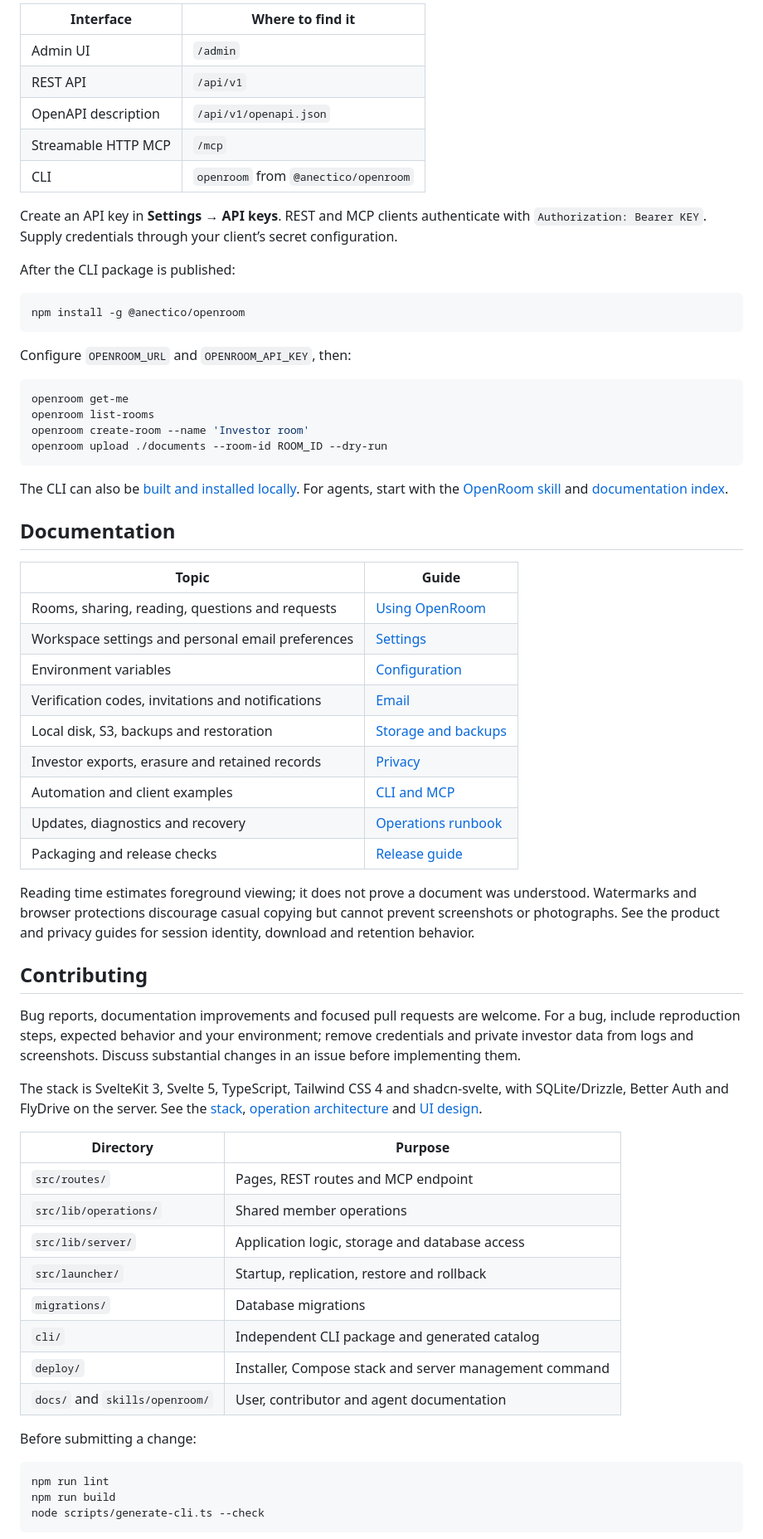
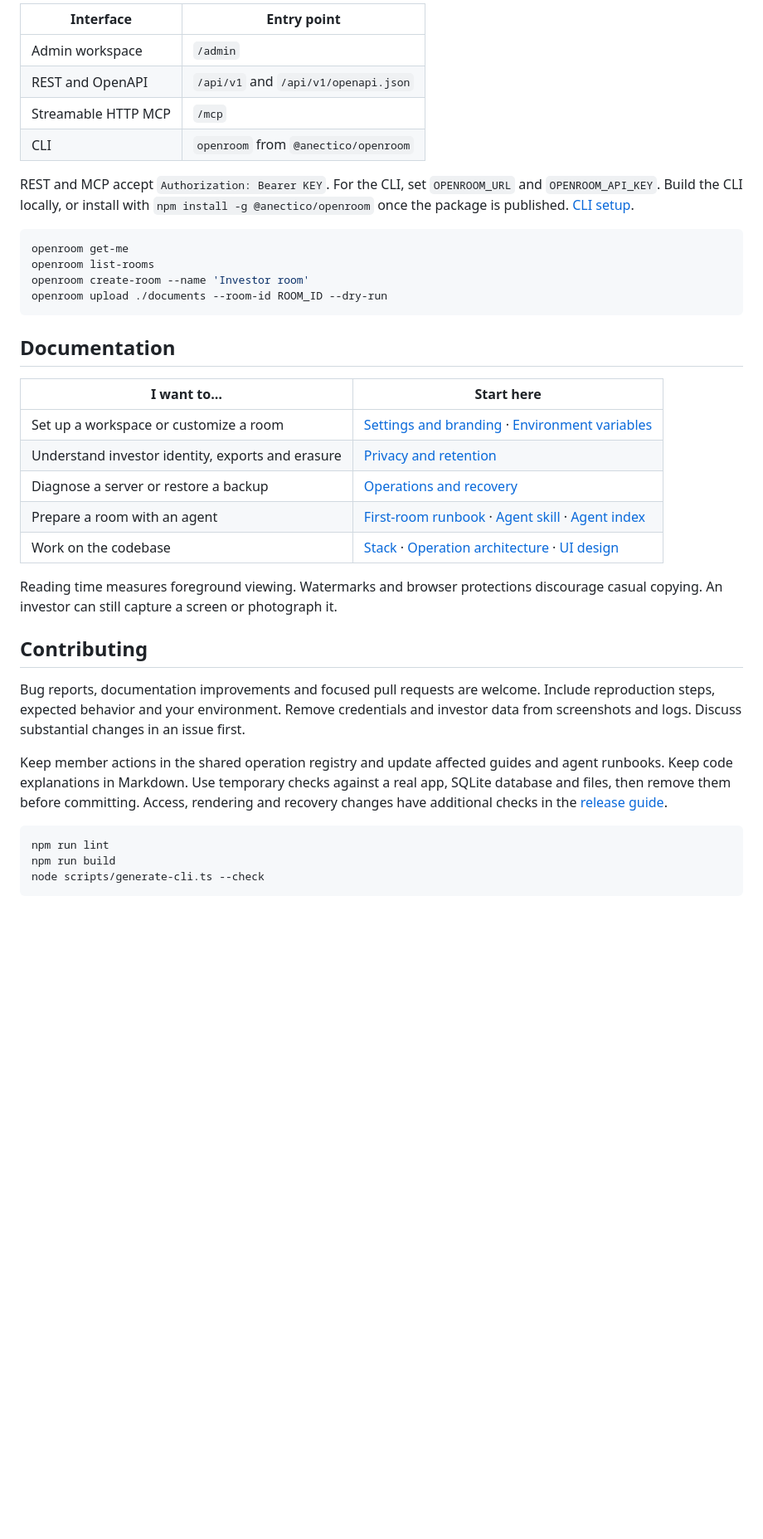
Before and after one commit to anectico/openroom, a Markdown page: README.md, the part around one of its changes. Shown at 83% size. GitHub-like rendering; blank space fills up the shorter version.

````diff
--- a/README.md
+++ b/README.md
@@ -137,22 +74,12 @@ You can use the same workspace through:
 
-| Interface           | Where to find it                     |
+| Interface           | Entry point                          |
 | ------------------- | ------------------------------------ |
-| Admin UI            | `/admin`                             |
-| REST API            | `/api/v1`                            |
-| OpenAPI description | `/api/v1/openapi.json`               |
+| Admin workspace     | `/admin`                             |
+| REST and OpenAPI    | `/api/v1` and `/api/v1/openapi.json` |
 | Streamable HTTP MCP | `/mcp`                               |
 | CLI                 | `openroom` from `@anectico/openroom` |
 
-Create an API key in **Settings → API keys**. REST and MCP clients authenticate with
-`Authorization: Bearer KEY`. Supply credentials through your client’s secret configuration.
-
-After the CLI package is published:
-
-```sh
-npm install -g @anectico/openroom
-```
-
-Configure `OPENROOM_URL` and `OPENROOM_API_KEY`, then:
+REST and MCP accept `Authorization: Bearer KEY`. For the CLI, set `OPENROOM_URL` and `OPENROOM_API_KEY`. Build the CLI locally, or install with `npm install -g @anectico/openroom` once the package is published. [CLI setup](docs/cli.md#cli).
 
 ```sh
 openroom get-me
@@ -161,49 +88,23 @@ openroom create-room --name 'Investor room'
 openroom upload ./documents --room-id ROOM_ID --dry-run
 ```
 
-The CLI can also be [built and installed locally](docs/cli.md#cli). For agents, start with the
-[OpenRoom skill](skills/openroom/SKILL.md) and [documentation index](llms.txt).
-
 ## Documentation
 
-| Topic                                             | Guide                                                        |
-| ------------------------------------------------- | ------------------------------------------------------------ |
-| Rooms, sharing, reading, questions and requests   | [Using OpenRoom](docs/using-openroom.md)                     |
-| Workspace settings and personal email preferences | [Settings](docs/settings.md)                                 |
-| Environment variables                             | [Configuration](docs/configuration.md)                       |
-| Verification codes, invitations and notifications | [Email](docs/email.md)                                       |
-| Local disk, S3, backups and restoration           | [Storage and backups](docs/storage-and-backups.md)           |
-| Investor exports, erasure and retained records    | [Privacy](docs/privacy.md)                                   |
-| Automation and client examples                    | [CLI and MCP](docs/cli.md)                                   |
-| Updates, diagnostics and recovery                 | [Operations runbook](docs/agents/operations-and-recovery.md) |
-| Packaging and release checks                      | [Release guide](docs/contributing/release.md)                |
+| I want to…                                        | Start here                                                                                                                                 |
+| ------------------------------------------------- | ------------------------------------------------------------------------------------------------------------------------------------------ |
+| Set up a workspace or customize a room            | [Settings and branding](docs/settings.md) · [Environment variables](docs/configuration.md)                                                 |
+| Understand investor identity, exports and erasure | [Privacy and retention](docs/privacy.md)                                                                                                   |
+| Diagnose a server or restore a backup             | [Operations and recovery](docs/agents/operations-and-recovery.md)                                                                          |
+| Prepare a room with an agent                      | [First-room runbook](docs/agents/first-room.md) · [Agent skill](skills/openroom/SKILL.md) · [Agent index](llms.txt)                        |
+| Work on the codebase                              | [Stack](docs/contributing/stack.md) · [Operation architecture](docs/contributing/operations.md) · [UI design](docs/contributing/design.md) |
 
-Reading time estimates foreground viewing; it does not prove a document was understood. Watermarks
-and browser protections discourage casual copying but cannot prevent screenshots or photographs.
-See the product and privacy guides for session identity, download and retention behavior.
+Reading time measures foreground viewing. Watermarks and browser protections discourage casual copying. An investor can still capture a screen or photograph it.
 
 ## Contributing
 
-Bug reports, documentation improvements and focused pull requests are welcome. For a bug, include
-reproduction steps, expected behavior and your environment; remove credentials and private investor
-data from logs and screenshots. Discuss substantial changes in an issue before implementing them.
+Bug reports, documentation improvements and focused pull requests are welcome. Include reproduction steps, expected behavior and your environment. Remove credentials and investor data from screenshots and logs. Discuss substantial changes in an issue first.
 
-The stack is SvelteKit 3, Svelte 5, TypeScript, Tailwind CSS 4 and shadcn-svelte, with SQLite/Drizzle,
-Better Auth and FlyDrive on the server. See the [stack](docs/contributing/stack.md),
-[operation architecture](docs/contributing/operations.md) and [UI design](docs/contributing/design.md).
-
-| Directory                      | Purpose                                                |
-| ------------------------------ | ------------------------------------------------------ |
-| `src/routes/`                  | Pages, REST routes and MCP endpoint                    |
-| `src/lib/operations/`          | Shared member operations                               |
-| `src/lib/server/`              | Application logic, storage and database access         |
-| `src/launcher/`                | Startup, replication, restore and rollback             |
-| `migrations/`                  | Database migrations                                    |
-| `cli/`                         | Independent CLI package and generated catalog          |
-| `deploy/`                      | Installer, Compose stack and server management command |
-| `docs/` and `skills/openroom/` | User, contributor and agent documentation              |
-
-Before submitting a change:
+Keep member actions in the shared operation registry and update affected guides and agent runbooks. Keep code explanations in Markdown. Use temporary checks against a real app, SQLite database and files, then remove them before committing. Access, rendering and recovery changes have additional checks in the [release guide](docs/contributing/release.md).
 
 ```sh
 npm run lint
````
Also changed, not shown: other parts of README.md (+26 -98 lines), docs/images/investor-room-overview.png (added).
